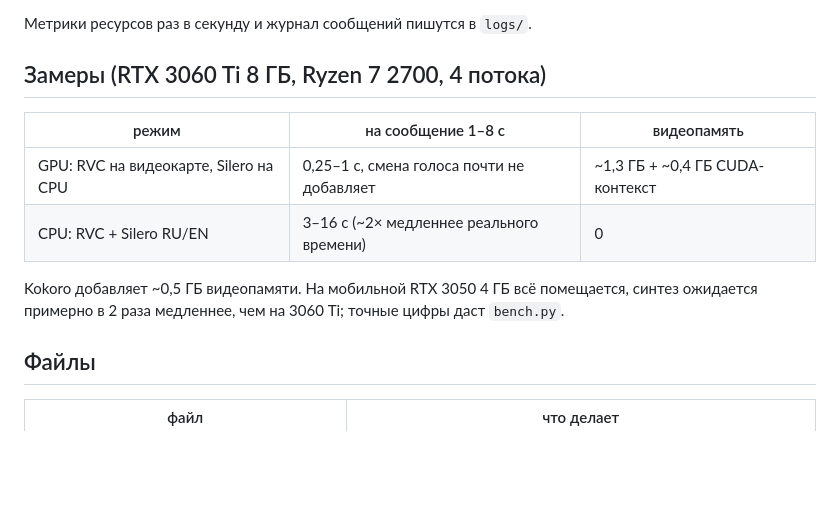
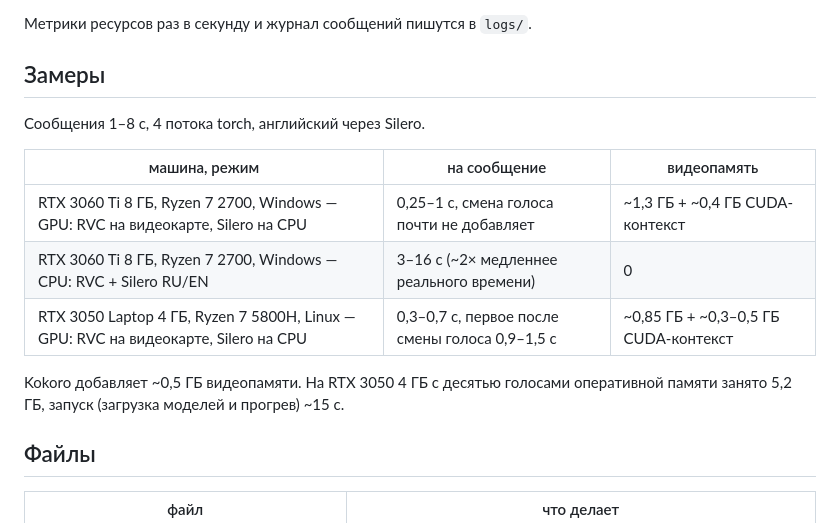
Before and after one commit to ashlanderr/twitch-tts, a Markdown page: README.md, the part around the change. Rendered like a GitHub page; blank space fills up the shorter version.

Commit message:
README: measured RTX 3050 Laptop numbers instead of the estimate
Co-Authored-By: Claude Opus 5.5 <noreply@anthropic.com>

```diff
--- a/README.md
+++ b/README.md
@@ -128,15 +128,18 @@ python memtest.py --label <имя>                  # память и скоро
 
 Метрики ресурсов раз в секунду и журнал сообщений пишутся в `logs/`.
 
-## Замеры (RTX 3060 Ti 8 ГБ, Ryzen 7 2700, 4 потока)
+## Замеры
 
-| режим | на сообщение 1–8 с | видеопамять |
+Сообщения 1–8 с, 4 потока torch, английский через Silero.
+
+| машина, режим | на сообщение | видеопамять |
 |---|---|---|
-| GPU: RVC на видеокарте, Silero на CPU | 0,25–1 с, смена голоса почти не добавляет | ~1,3 ГБ + ~0,4 ГБ CUDA-контекст |
-| CPU: RVC + Silero RU/EN | 3–16 с (~2× медленнее реального времени) | 0 |
+| RTX 3060 Ti 8 ГБ, Ryzen 7 2700, Windows — GPU: RVC на видеокарте, Silero на CPU | 0,25–1 с, смена голоса почти не добавляет | ~1,3 ГБ + ~0,4 ГБ CUDA-контекст |
+| RTX 3060 Ti 8 ГБ, Ryzen 7 2700, Windows — CPU: RVC + Silero RU/EN | 3–16 с (~2× медленнее реального времени) | 0 |
+| RTX 3050 Laptop 4 ГБ, Ryzen 7 5800H, Linux — GPU: RVC на видеокарте, Silero на CPU | 0,3–0,7 с, первое после смены голоса 0,9–1,5 с | ~0,85 ГБ + ~0,3–0,5 ГБ CUDA-контекст |
 
-Kokoro добавляет ~0,5 ГБ видеопамяти. На мобильной RTX 3050 4 ГБ всё помещается, синтез ожидается примерно
-в 2 раза медленнее, чем на 3060 Ti; точные цифры даст `bench.py`.
+Kokoro добавляет ~0,5 ГБ видеопамяти. На RTX 3050 4 ГБ с десятью голосами оперативной памяти занято 5,2 ГБ,
+запуск (загрузка моделей и прогрев) ~15 с.
 
 ## Файлы
 
```
